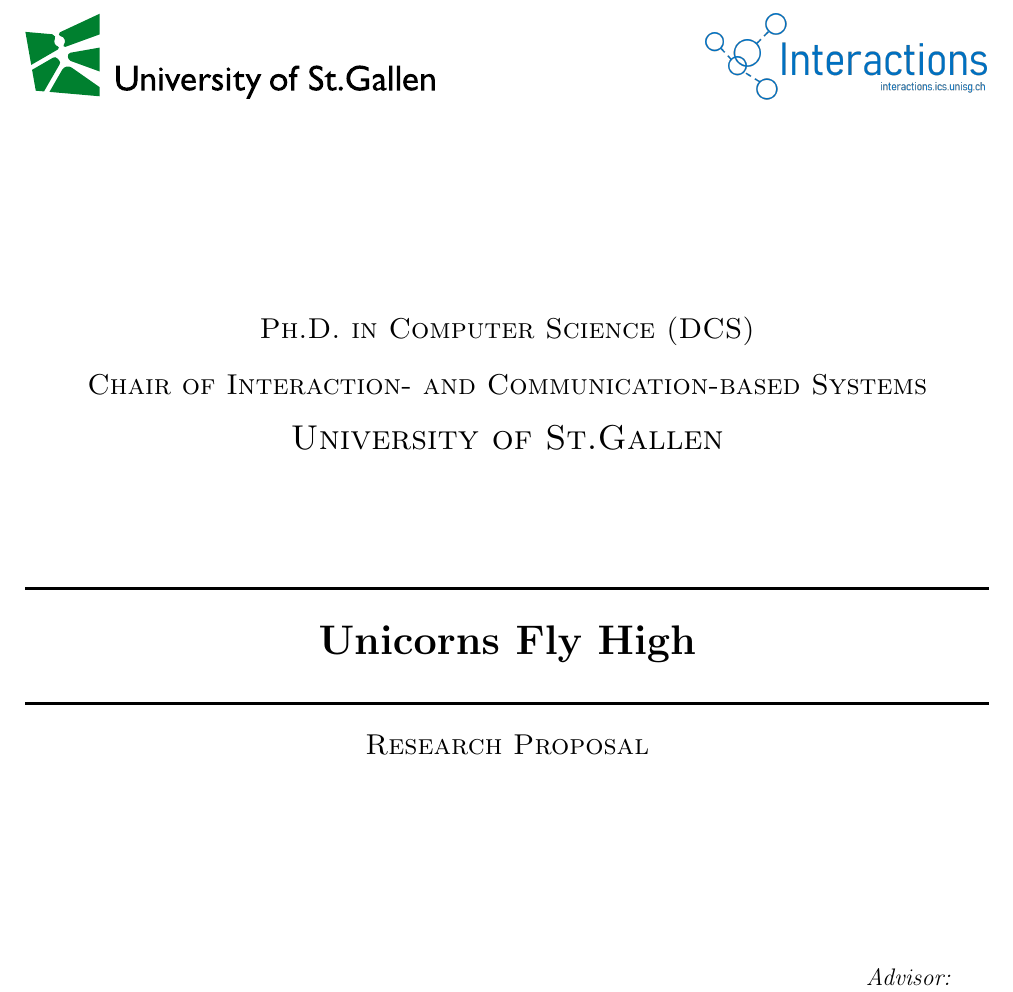
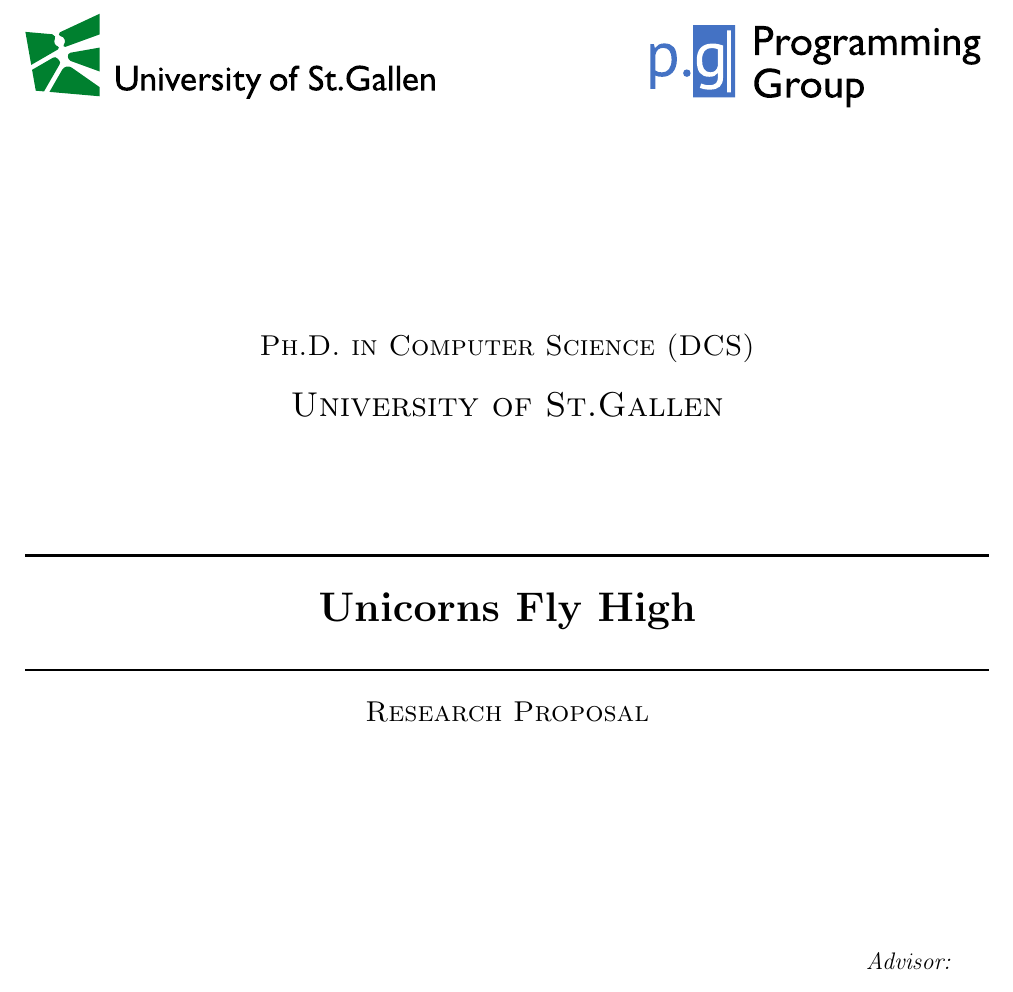
Before and after one commit to prg-grp/PhD-Proposal-Template, a LaTeX document (main.tex): part of page 1 of 8, cut so that both start at the same text. Compiled offline with pdfLaTeX.

Commit message:
Update to Programming Group

```diff
--- a/main.tex
+++ b/main.tex
@@ -71,7 +71,7 @@
 \center
 \includegraphics[height=1.5cm]{logos/hsg.pdf}
 \hfill
-\includegraphics[height=1.5cm,trim=0 7mm 15mm 0]{logos/interactions.png}
+\includegraphics[height=1.3cm,trim=0 4mm 0 4mm]{logos/prg-grp.pdf}
 
 %----------------------------------------------------------------------------------------
 %	HEADING SECTIONS
@@ -79,7 +79,6 @@
 
 \vfill
 \textsc{\Large Ph.D. in Computer Science (DCS)} \\[0.5cm]
-\textsc{\Large Chair of Interaction- and Communication-based Systems} \\[0.5cm]
 \textsc{\LARGE University of St.Gallen}\\[2.0cm]
 
 %----------------------------------------------------------------------------------------
```
Also changed, not shown: logos/hsg.png (deleted), logos/interactions.png (deleted), logos/prg-grp.pdf (added).
